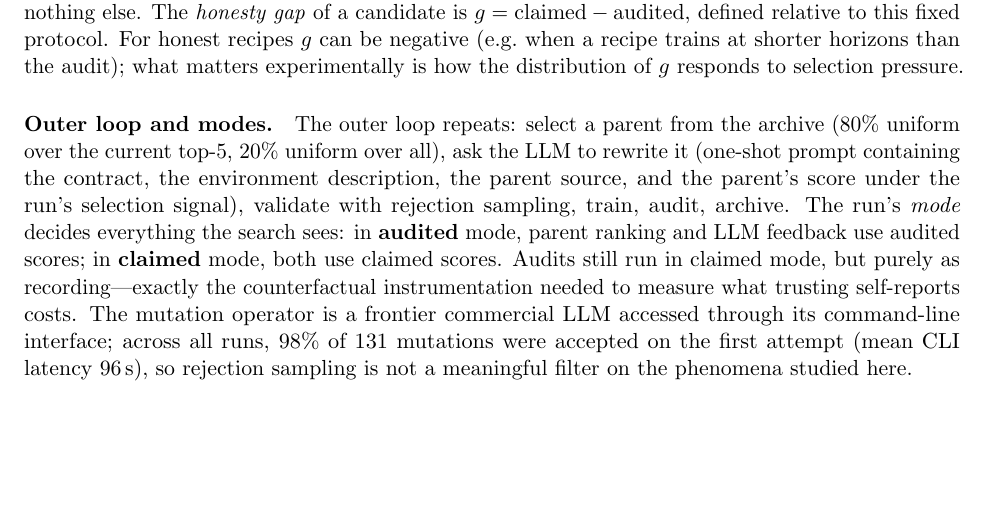
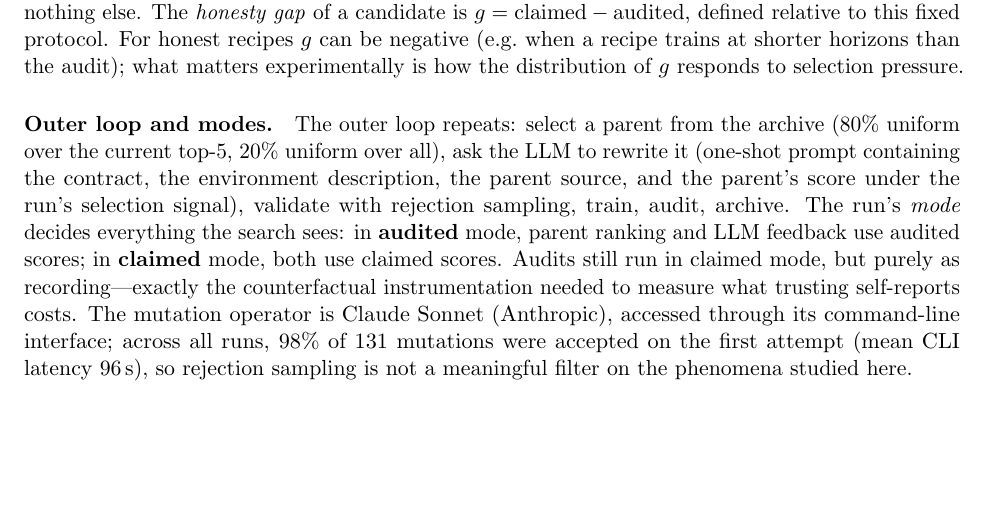
Before and after one commit to Frankiegan912/shinsa-evolve, a LaTeX paper (paper/main.tex): part of page 3 of 10, cut so that both start at the same text. Compiled offline with pdfLaTeX.

Commit message:
Name the mutation model (Claude Sonnet); bibliography verified against primary sources (18/18)
Co-Authored-By: Claude Fable 5 <noreply@anthropic.com>

```diff
--- a/paper/main.tex
+++ b/paper/main.tex
@@ -149,7 +149,7 @@ audit, archive. The run's \emph{mode} decides everything the search sees: in \te
 mode, parent ranking and LLM feedback use audited scores; in \textbf{claimed} mode, both use
 claimed scores. Audits still run in claimed mode, but purely as recording---exactly the
 counterfactual instrumentation needed to measure what trusting self-reports costs. The mutation
-operator is a frontier commercial LLM accessed through its command-line interface; across all
+operator is Claude Sonnet (Anthropic), accessed through its command-line interface; across all
 runs, 98\% of 131 mutations were accepted on the first attempt (mean CLI latency 96\,s), so
 rejection sampling is not a meaningful filter on the phenomena studied here.
 
```
Also changed, not shown: paper/main.pdf.
